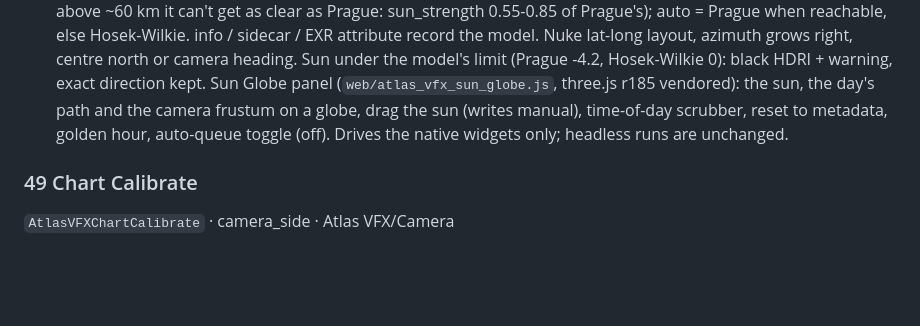
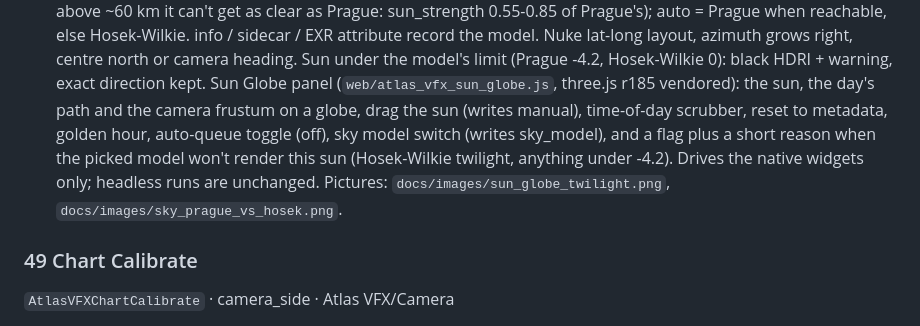
Before and after one commit to mikejamesvfx/atlas-vfx, a Markdown page: docs/NODE_CATALOGUE.md, the part around the change. Drawn GitHub-style; blank space fills up the shorter version.

```diff
--- a/docs/NODE_CATALOGUE.md
+++ b/docs/NODE_CATALOGUE.md
@@ -573,7 +573,10 @@ Payloads (all plain JSON-safe dicts unless said):
   north or camera heading. Sun under the model's limit (Prague -4.2, Hosek-Wilkie 0): black HDRI + warning, exact
   direction kept. Sun Globe panel (`web/atlas_vfx_sun_globe.js`, three.js r185 vendored): the sun,
   the day's path and the camera frustum on a globe, drag the sun (writes manual), time-of-day scrubber, reset to
-  metadata, golden hour, auto-queue toggle (off). Drives the native widgets only; headless runs are unchanged.
+  metadata, golden hour, auto-queue toggle (off), sky model switch (writes sky_model), and a flag plus a short
+  reason when the picked model won't render this sun (Hosek-Wilkie twilight, anything under -4.2). Drives the native
+  widgets only; headless runs are unchanged. Pictures: `docs/images/sun_globe_twilight.png`,
+  `docs/images/sky_prague_vs_hosek.png`.
 
 ### 49 Chart Calibrate
 `AtlasVFXChartCalibrate` · camera_side · Atlas VFX/Camera
```
Also changed, not shown: README.md (+23 -0 lines), docs/images/node_map.png (added), docs/images/sky_prague_vs_hosek.png (added), docs/images/sun_globe_twilight.png (added), 3 other files.
